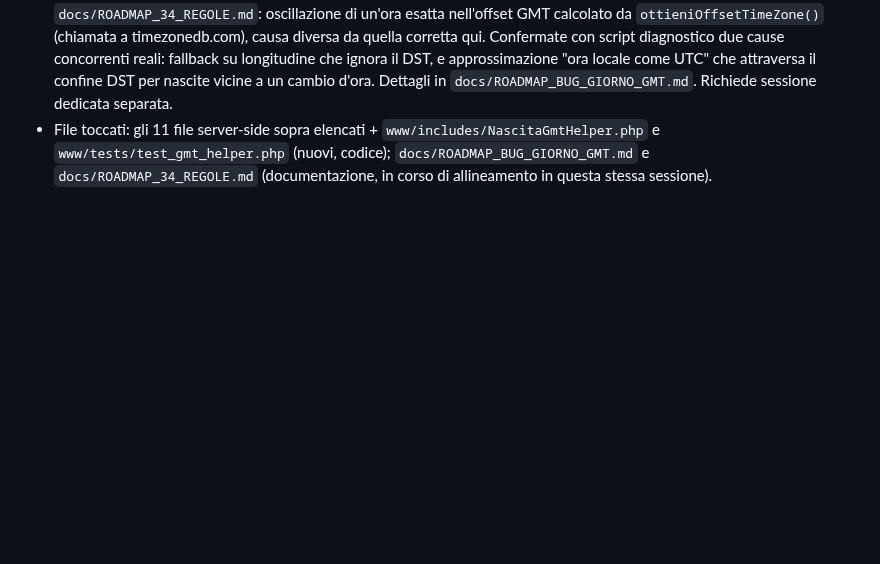
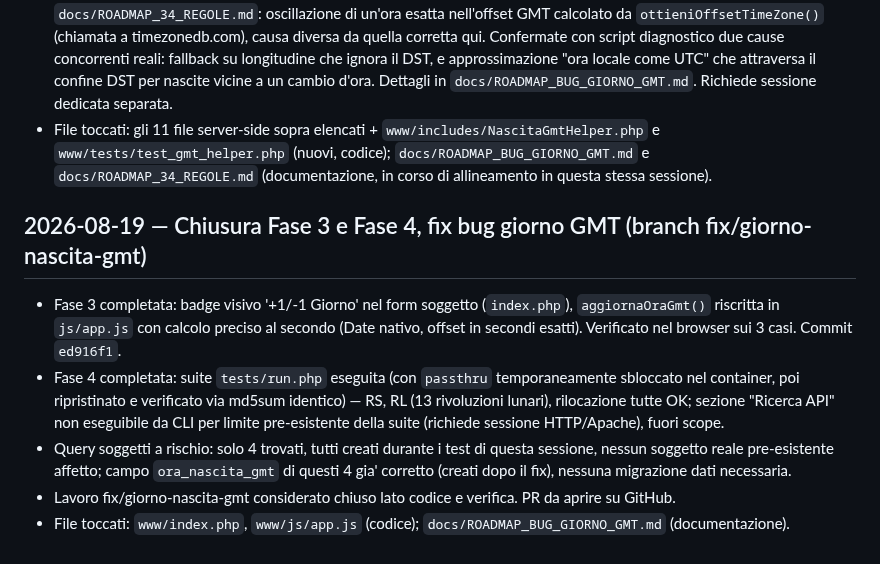
Before and after one commit to ldweb05/astrolab, a Markdown page: docs/HANDOVER_OPERATIVO_astrolab.md, the part around the change. Rendered like a GitHub page; blank space fills up the shorter version.

```diff
--- a/docs/HANDOVER_OPERATIVO_astrolab.md
+++ b/docs/HANDOVER_OPERATIVO_astrolab.md
@@ -3228,3 +3228,11 @@ avviare M1 — Comparazione ricerche RSM.
 - Fase 3 (coerenza lato client in `js/app.js`) e parte della Fase 4 (suite `tests/run.php`, query soggetti esistenti a rischio) restano aperte — vedi `docs/ROADMAP_BUG_GIORNO_GMT.md` per lo stato dettagliato fase per fase.
 - Durante l'allineamento della documentazione, diagnosticato (non risolto) un bug **distinto** gia' segnalato come fuori scope in `docs/ROADMAP_34_REGOLE.md`: oscillazione di un'ora esatta nell'offset GMT calcolato da `ottieniOffsetTimeZone()` (chiamata a timezonedb.com), causa diversa da quella corretta qui. Confermate con script diagnostico due cause concorrenti reali: fallback su longitudine che ignora il DST, e approssimazione "ora locale come UTC" che attraversa il confine DST per nascite vicine a un cambio d'ora. Dettagli in `docs/ROADMAP_BUG_GIORNO_GMT.md`. Richiede sessione dedicata separata.
 - File toccati: gli 11 file server-side sopra elencati + `www/includes/NascitaGmtHelper.php` e `www/tests/test_gmt_helper.php` (nuovi, codice); `docs/ROADMAP_BUG_GIORNO_GMT.md` e `docs/ROADMAP_34_REGOLE.md` (documentazione, in corso di allineamento in questa stessa sessione).
+
+## 2026-08-19 — Chiusura Fase 3 e Fase 4, fix bug giorno GMT (branch fix/giorno-nascita-gmt)
+
+- Fase 3 completata: badge visivo '+1/-1 Giorno' nel form soggetto (`index.php`), `aggiornaOraGmt()` riscritta in `js/app.js` con calcolo preciso al secondo (Date nativo, offset in secondi esatti). Verificato nel browser sui 3 casi. Commit `ed916f1`.
+- Fase 4 completata: suite `tests/run.php` eseguita (con `passthru` temporaneamente sbloccato nel container, poi ripristinato e verificato via md5sum identico) — RS, RL (13 rivoluzioni lunari), rilocazione tutte OK; sezione "Ricerca API" non eseguibile da CLI per limite pre-esistente della suite (richiede sessione HTTP/Apache), fuori scope.
+- Query soggetti a rischio: solo 4 trovati, tutti creati durante i test di questa sessione, nessun soggetto reale pre-esistente affetto; campo `ora_nascita_gmt` di questi 4 gia' corretto (creati dopo il fix), nessuna migrazione dati necessaria.
+- Lavoro fix/giorno-nascita-gmt considerato chiuso lato codice e verifica. PR da aprire su GitHub.
+- File toccati: `www/index.php`, `www/js/app.js` (codice); `docs/ROADMAP_BUG_GIORNO_GMT.md` (documentazione).
```
Also changed, not shown: docs/ROADMAP_BUG_GIORNO_GMT.md (+30 -10 lines).
